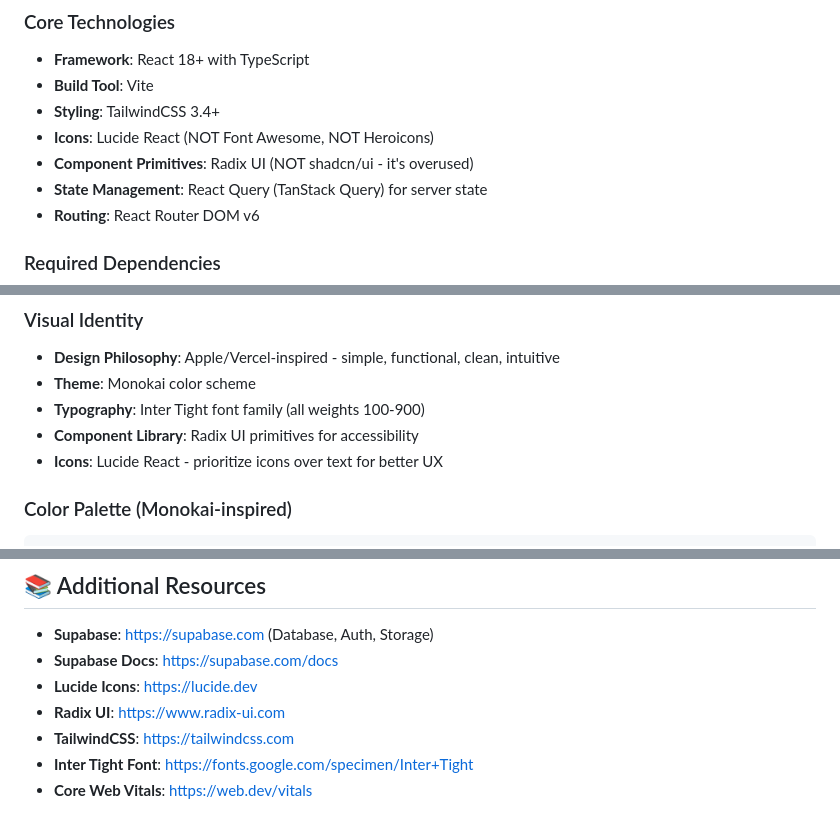
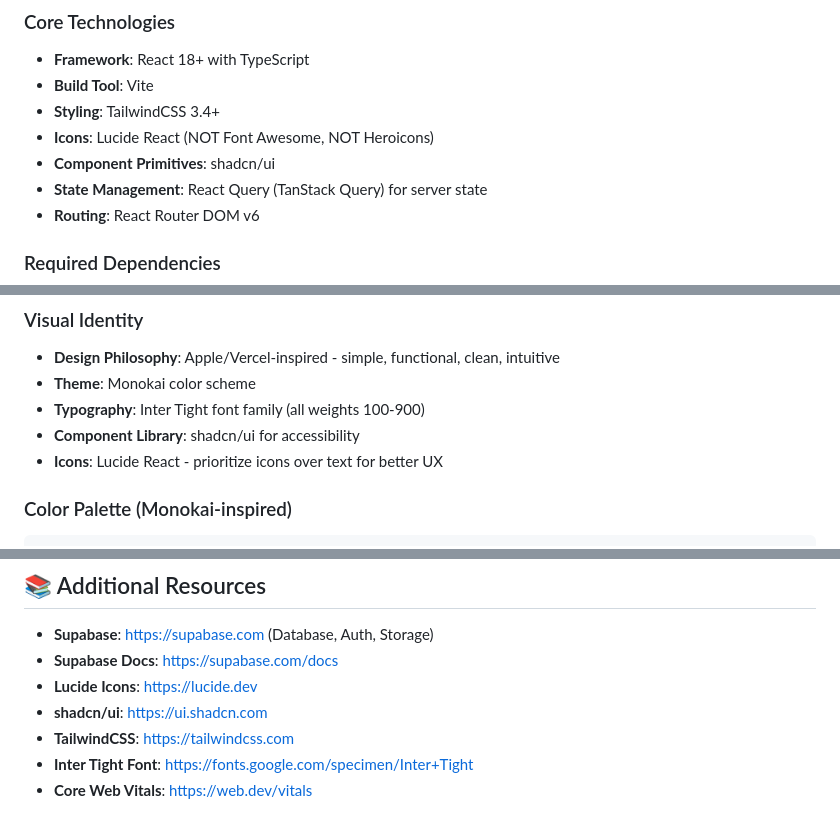
Before and after one commit to vdutts7/vibecode-prompt-generator, a Markdown page: template.md, 3 parts joined by grey strips. Drawn GitHub-style.

Commit message:
feat: switch component library from Radix UI to shadcn/ui

```diff
--- a/template.md
+++ b/template.md
@@ -47,7 +47,7 @@ Build a **{{PROJECT_TITLE}}** - {{PROJECT_DESCRIPTION}}
 - **Build Tool**: Vite
 - **Styling**: TailwindCSS 3.4+
 - **Icons**: Lucide React (NOT Font Awesome, NOT Heroicons)
-- **Component Primitives**: Radix UI (NOT shadcn/ui - it's overused)
+- **Component Primitives**: shadcn/ui
 - **State Management**: React Query (TanStack Query) for server state
 - **Routing**: React Router DOM v6
 
@@ -312,7 +312,7 @@ const url = env.api.url;
 - **Design Philosophy**: Apple/Vercel-inspired - simple, functional, clean, intuitive
 - **Theme**: Monokai color scheme
 - **Typography**: Inter Tight font family (all weights 100-900)
-- **Component Library**: Radix UI primitives for accessibility
+- **Component Library**: shadcn/ui for accessibility
 - **Icons**: Lucide React - prioritize icons over text for better UX
 
 ### Color Palette (Monokai-inspired)
@@ -700,7 +700,7 @@ Before deploying, verify:
 - **Supabase**: https://supabase.com (Database, Auth, Storage)
 - **Supabase Docs**: https://supabase.com/docs
 - **Lucide Icons**: https://lucide.dev
-- **Radix UI**: https://www.radix-ui.com
+- **shadcn/ui**: https://ui.shadcn.com
 - **TailwindCSS**: https://tailwindcss.com
 - **Inter Tight Font**: https://fonts.google.com/specimen/Inter+Tight
 - **Core Web Vitals**: https://web.dev/vitals
```
